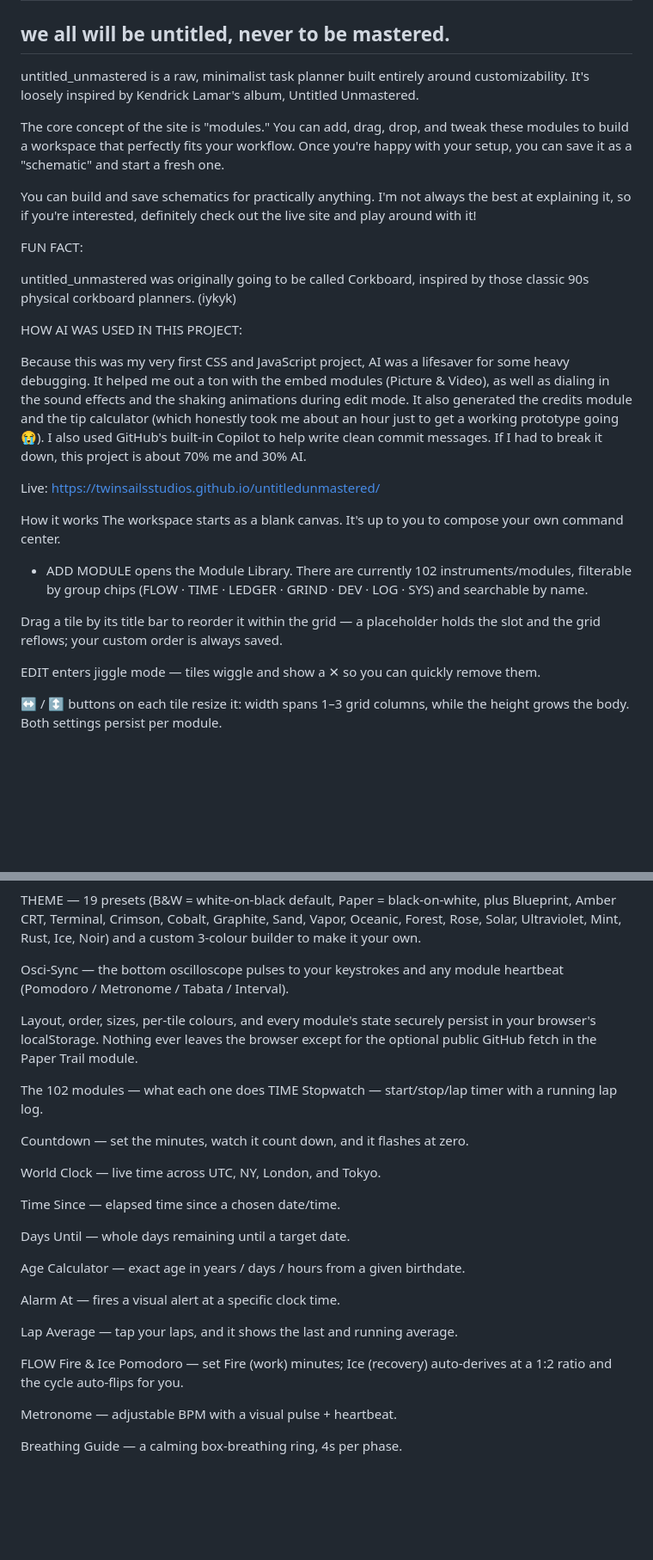
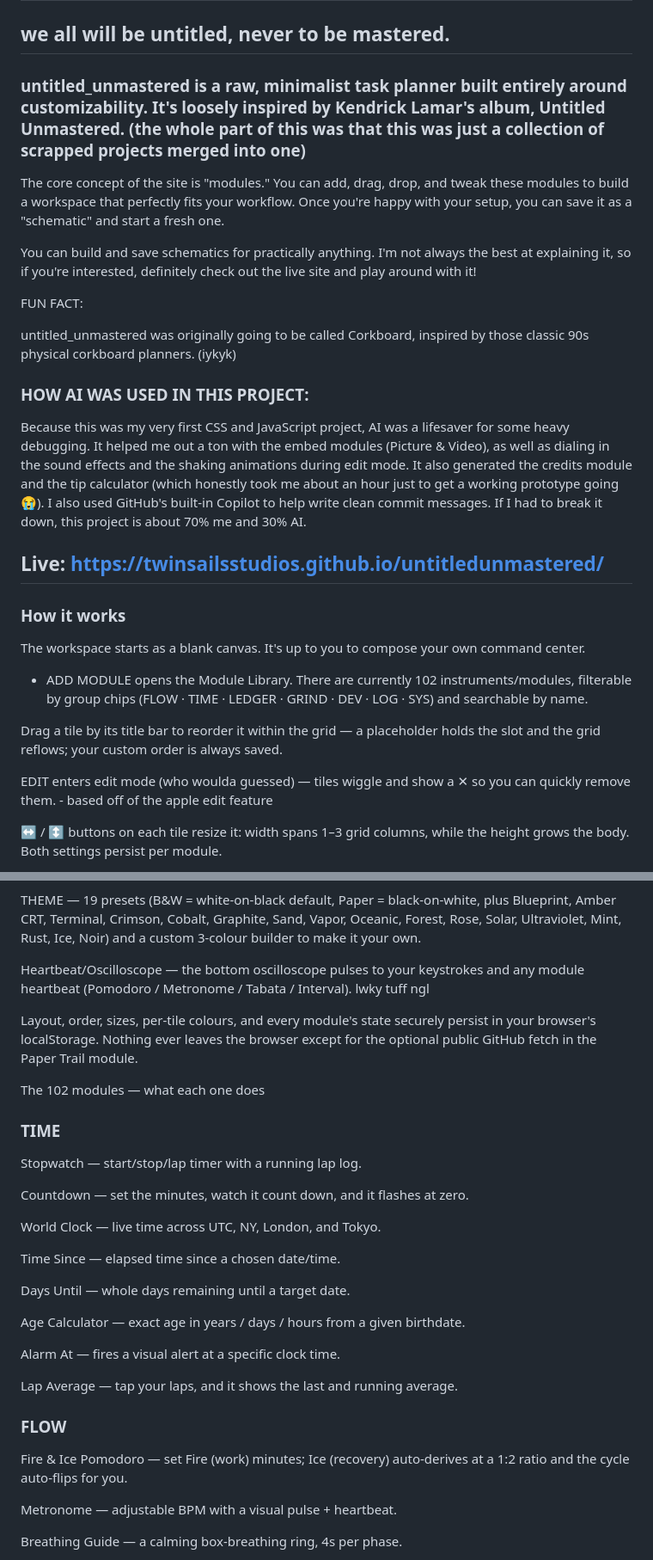
Before and after one commit to TwinSailsStudios/untitledunmastered, a Markdown page: readme.md, 2 parts joined by grey strips. Shown at 86% size. GitHub-like rendering; blank space fills up the shorter version.

Commit message:
Revise readme formatting and content details
Updated the readme to improve formatting and add details about the project.

```diff
--- a/readme.md
+++ b/readme.md
@@ -1,7 +1,7 @@
 # untitled_unmastered //
 ## we all will be untitled, never to be mastered.
 
-untitled_unmastered is a raw, minimalist task planner built entirely around customizability. It's loosely inspired by Kendrick Lamar's album, Untitled Unmastered.
+### untitled_unmastered is a raw, minimalist task planner built entirely around customizability. It's loosely inspired by Kendrick Lamar's album, Untitled Unmastered. (the whole part of this was that this was just a collection of scrapped projects merged into one)
 
 The core concept of the site is "modules." You can add, drag, drop, and tweak these modules to build a workspace that perfectly fits your workflow. Once you're happy with your setup, you can save it as a "schematic" and start a fresh one.
 
@@ -11,7 +11,7 @@ FUN FACT:
 
 untitled_unmastered was originally going to be called Corkboard, inspired by those classic 90s physical corkboard planners. (iykyk)
 
-HOW AI WAS USED IN THIS PROJECT:
+### HOW AI WAS USED IN THIS PROJECT:
 
 Because this was my very first CSS and JavaScript project, AI was a lifesaver for some heavy debugging.
 It helped me out a ton with the embed modules (Picture & Video), as well as dialing in the sound effects and the shaking animations during edit mode.
@@ -19,9 +19,9 @@ It also generated the credits module and the tip calculator (which honestly took
 I also used GitHub's built-in Copilot to help write clean commit messages.
 If I had to break it down, this project is about 70% me and 30% AI.
 
-Live: https://twinsailsstudios.github.io/untitledunmastered/
+## Live: https://twinsailsstudios.github.io/untitledunmastered/
 
-How it works
+### How it works
 The workspace starts as a blank canvas. It's up to you to compose your own command center.
 
 + ADD MODULE opens the Module Library. There are currently 102 instruments/modules,
@@ -31,7 +31,7 @@ SYS) and searchable by name.
 Drag a tile by its title bar to reorder it within the grid —
 a placeholder holds the slot and the grid reflows; your custom order is always saved.
 
-EDIT enters jiggle mode — tiles wiggle and show a ✕ so you can quickly remove them.
+EDIT enters edit mode (who woulda guessed) — tiles wiggle and show a ✕ so you can quickly remove them. - based off of the apple edit feature
 
 ↔ / ↕ buttons on each tile resize it: width spans 1–3 grid
 columns, while the height grows the body. Both settings persist per module.
@@ -53,15 +53,15 @@ black-on-white, plus Blueprint, Amber CRT, Terminal, Crimson, Cobalt,
 Graphite, Sand, Vapor, Oceanic, Forest, Rose, Solar, Ultraviolet, Mint,
 Rust, Ice, Noir) and a custom 3-colour builder to make it your own.
 
-Osci-Sync — the bottom oscilloscope pulses to your keystrokes and any
-module heartbeat (Pomodoro / Metronome / Tabata / Interval).
+Heartbeat/Oscilloscope — the bottom oscilloscope pulses to your keystrokes and any
+module heartbeat (Pomodoro / Metronome / Tabata / Interval). lwky tuff ngl
 
 Layout, order, sizes, per-tile colours, and every module's state securely persist
 in your browser's localStorage. Nothing ever leaves the browser except for the optional public
 GitHub fetch in the Paper Trail module.
 
 The 102 modules — what each one does
-TIME
+### TIME
 Stopwatch — start/stop/lap timer with a running lap log.
 
 Countdown — set the minutes, watch it count down, and it flashes at zero.
@@ -78,7 +78,7 @@ Alarm At — fires a visual alert at a specific clock time.
 
 Lap Average — tap your laps, and it shows the last and running average.
 
-FLOW
+### FLOW
 Fire & Ice Pomodoro — set Fire (work) minutes; Ice (recovery)
 auto-derives at a 1:2 ratio and the cycle auto-flips for you.
 
```
Also changed, not shown: other parts of readme.md (+4 -2 lines).
